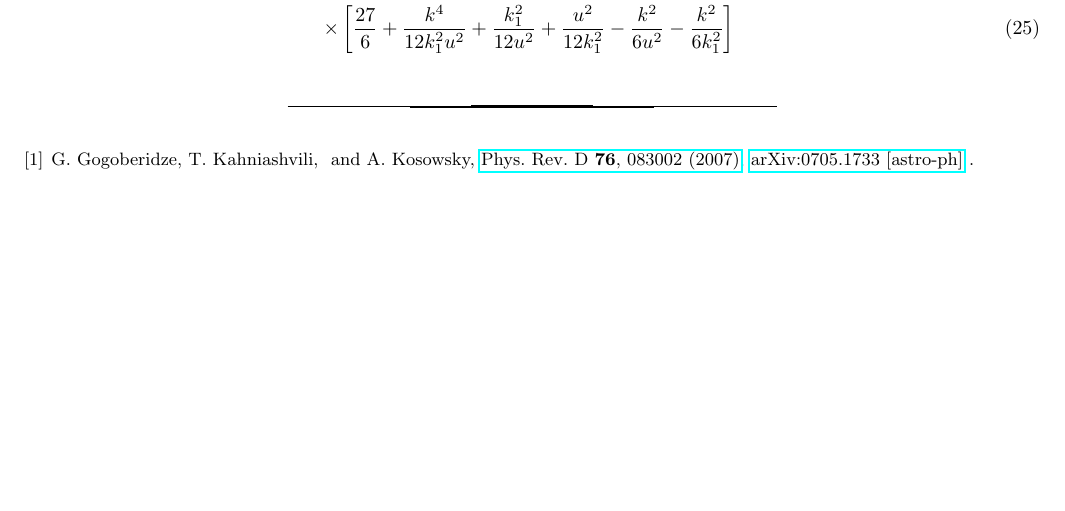
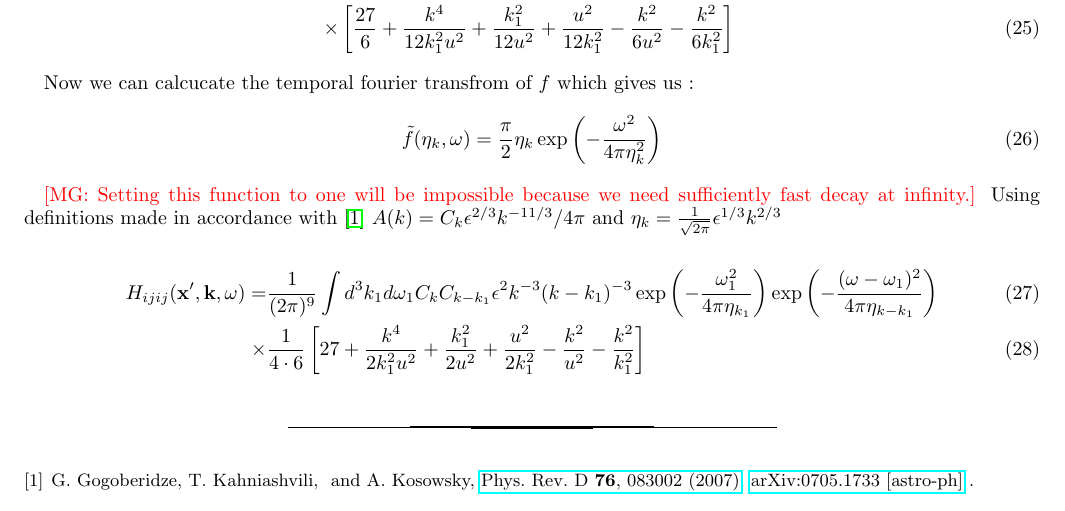
Before and after one commit to shturman99/Polarization-of-Gravitational-Waves, a LaTeX paper (derivation.tex): part of page 3 of 3, cut so that both start at the same text, the shorter picture padded with empty space. Compiled offline with pdfLaTeX.

Commit message:
Updates from Overleaf

```diff
--- a/derivation.tex
+++ b/derivation.tex
@@ -242,5 +242,23 @@ Combining all the factors together we arrive at the (almost) E. 29 form \cite{20
     \tf(\eta_{k_{1}},\omega_{1}) \tf(\eta_{k-k_1},\omega-\omega_1)\times
     \\\times&\left[\frac{27}{6} + \frac{k^4}{12k_1^2u^2} + \frac{k_1^2}{12u^2} +\frac{u^2}{12k_1^2} - \frac{k^2}{6u^2}-\frac{k^2}{6k_1^2} \right]
 \end{align}
+
+Now we can calcucate the temporal fourier transfrom of $f$ which gives us :
+\begin{equation}
+    \tf(\eta_k,\omega) = \frac{\pi}{2} \eta_k \exp\left(-\frac{\omega^2}{4\pi \eta^2_k}\right)
+\end{equation}
+
+\mg{Setting this function to one will be impossible because we need sufficiently fast decay at infinity.}
+Using definitions made in accordance with \cite{2007Gogoberidze} $ A(k) = C_k\epsilon^{2/3}k^{-11/3}/4\pi$ and $ \eta_k = \frac{1}{\sqrt{2\pi}  }\epsilon^{1/3}k^{2/3}$
+
+\begin{align}
+    H_{ijij}(\xb',\kb,\omega) =&
+    \frac{1}{(2\pi)^9}\int d^{3}k_{1}d\omega_1
+    C_kC_{k-k_1}\epsilon^2k^{-3}(k-k_1)^{-3}
+    \exp\left(-\frac{\omega_1^2}{4\pi\eta_{k_1}}\right)
+    \exp\left(-\frac{(\omega-\omega_1)^2}{4\pi\eta_{k-k_1}}\right)
+    \\\times&\frac{1}{4\cdot6}\left[27 + \frac{k^4}{2k_1^2u^2} + \frac{k_1^2}{2u^2} +\frac{u^2}{2k_1^2} - \frac{k^2}{u^2}-\frac{k^2}{k_1^2} \right]
+\end{align}
+
 \bibliography{bib}
 \end{document}
```
